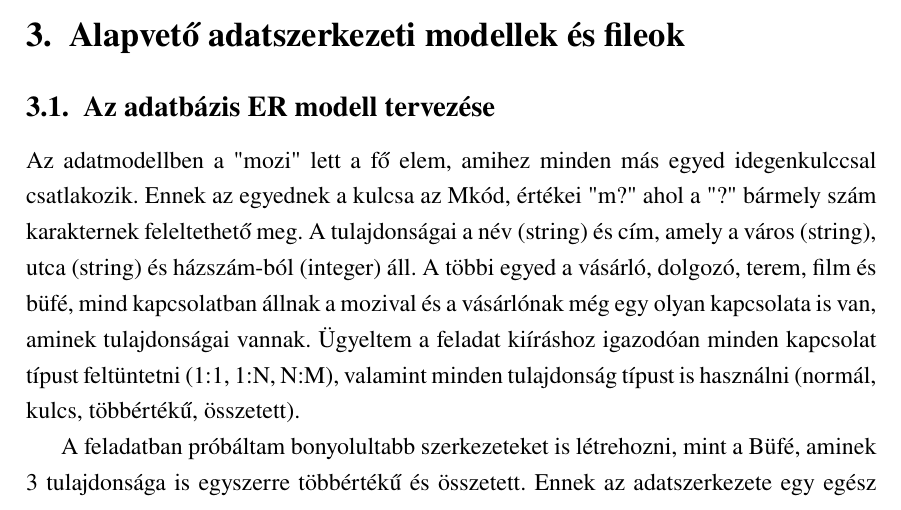
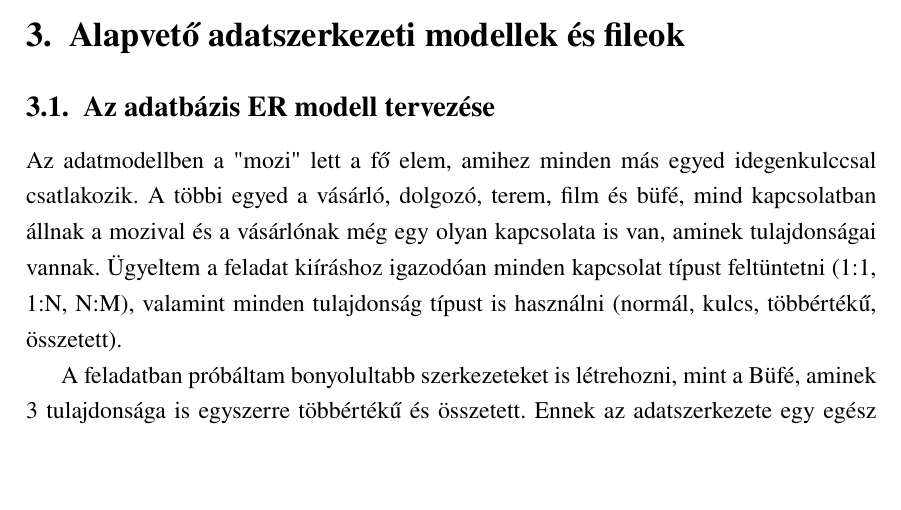
Before and after one commit to LosoncziDominik/HZ60V1WebXML, a LaTeX document (HZ60V1_XMLTask/Jegyzőkönyv.tex): part of page 3 of 9, cut so that both start at the same text, the shorter picture padded with empty space. Compiled offline with pdfLaTeX.

Commit message:
Add files via upload

```diff
--- a/HZ60V1_XMLTask/Jegyzőkönyv.tex
+++ b/HZ60V1_XMLTask/Jegyzőkönyv.tex
@@ -79,7 +79,7 @@ A feladatok első felében alapvető adatmodell ábrázolását kellett megvaló
 
 \subsection{Az adatbázis ER modell tervezése}
 
-Az adatmodellben a "mozi" lett a fő elem, amihez minden más egyed idegenkulccsal csatlakozik. Ennek az egyednek a kulcsa az Mkód, értékei "m?" ahol a "?" bármely szám karakternek feleltethető meg. A tulajdonságai a név (string) és cím, amely a város (string), utca (string) és házszám-ból (integer) áll. A többi egyed a vásárló, dolgozó, terem, film és büfé, mind kapcsolatban állnak a mozival és a vásárlónak még egy olyan kapcsolata is van, aminek tulajdonságai vannak. Ügyeltem a feladat kiíráshoz igazodóan minden kapcsolat típust feltüntetni (1:1, 1:N, N:M), valamint minden tulajdonság típust is használni (normál, kulcs, többértékű, összetett).
+Az adatmodellben a "mozi" lett a fő elem, amihez minden más egyed idegenkulccsal csatlakozik. A többi egyed a vásárló, dolgozó, terem, film és büfé, mind kapcsolatban állnak a mozival és a vásárlónak még egy olyan kapcsolata is van, aminek tulajdonságai vannak. Ügyeltem a feladat kiíráshoz igazodóan minden kapcsolat típust feltüntetni (1:1, 1:N, N:M), valamint minden tulajdonság típust is használni (normál, kulcs, többértékű, összetett).
 
 A feladatban próbáltam bonyolultabb szerkezeteket is létrehozni, mint a Büfé, aminek 3 tulajdonsága is egyszerre többértékű és összetett. Ennek az adatszerkezete egy egész feladatéval is felérhetne, viszont ezért maximalizáltam a tulajdonságok számát 4-ben, így még elég részletes és megfelelően kompakt a feladat teljesítéséhez.
 
```
Also changed, not shown: HZ60V1_XMLTask/Jegyzőkönyv.pdf.
